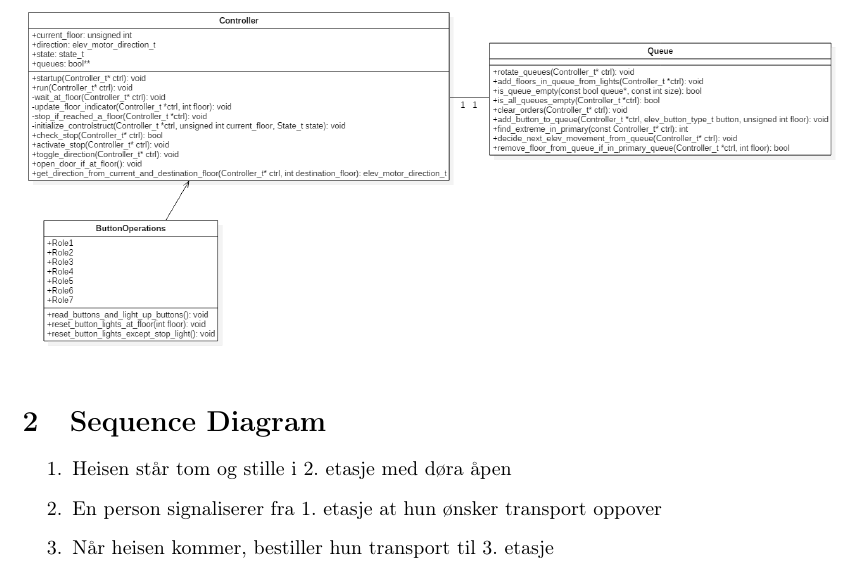
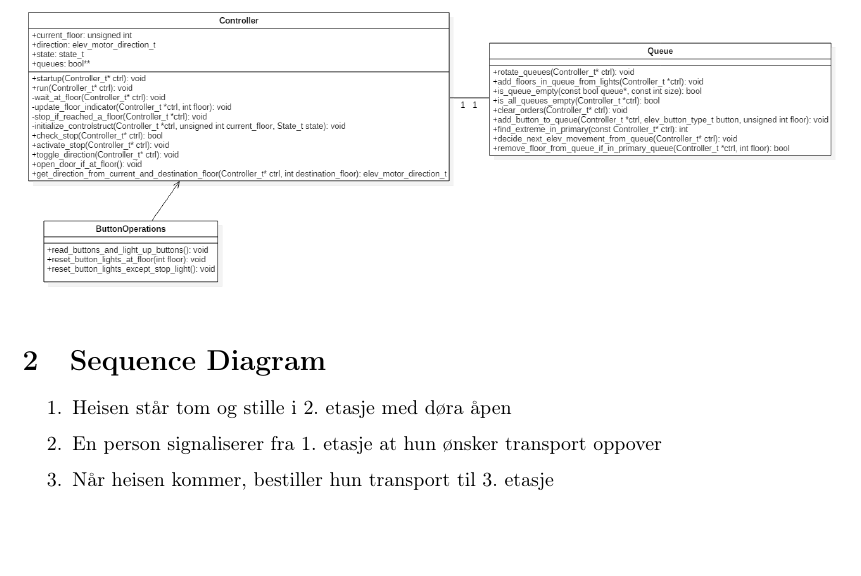
Before and after one commit to hermabe/Heisprosjekt, a LaTeX document (Diagram/Final Diagrams/Diagrams.tex): part of page 2 of 6, cut so that both start at the same text, the shorter picture padded with empty space. Compiled offline with pdfLaTeX.

Commit message:
Fixed Class Diagram

```diff
--- a/Diagram/Final Diagrams/Diagrams.tex
+++ b/Diagram/Final Diagrams/Diagrams.tex
@@ -13,7 +13,7 @@
 \input{./Forside.tex}
 
 \section{Class Diagram}
-\includegraphics[width=\textwidth]{./Model__Main_0.png}
+\includegraphics[width=\textwidth]{./Class.png}
 
 
 \section{Sequence Diagram}
```
Also changed, not shown: Diagram/Final Diagrams/Class.png (added), Diagram/Final Diagrams/Diagrams.pdf.
